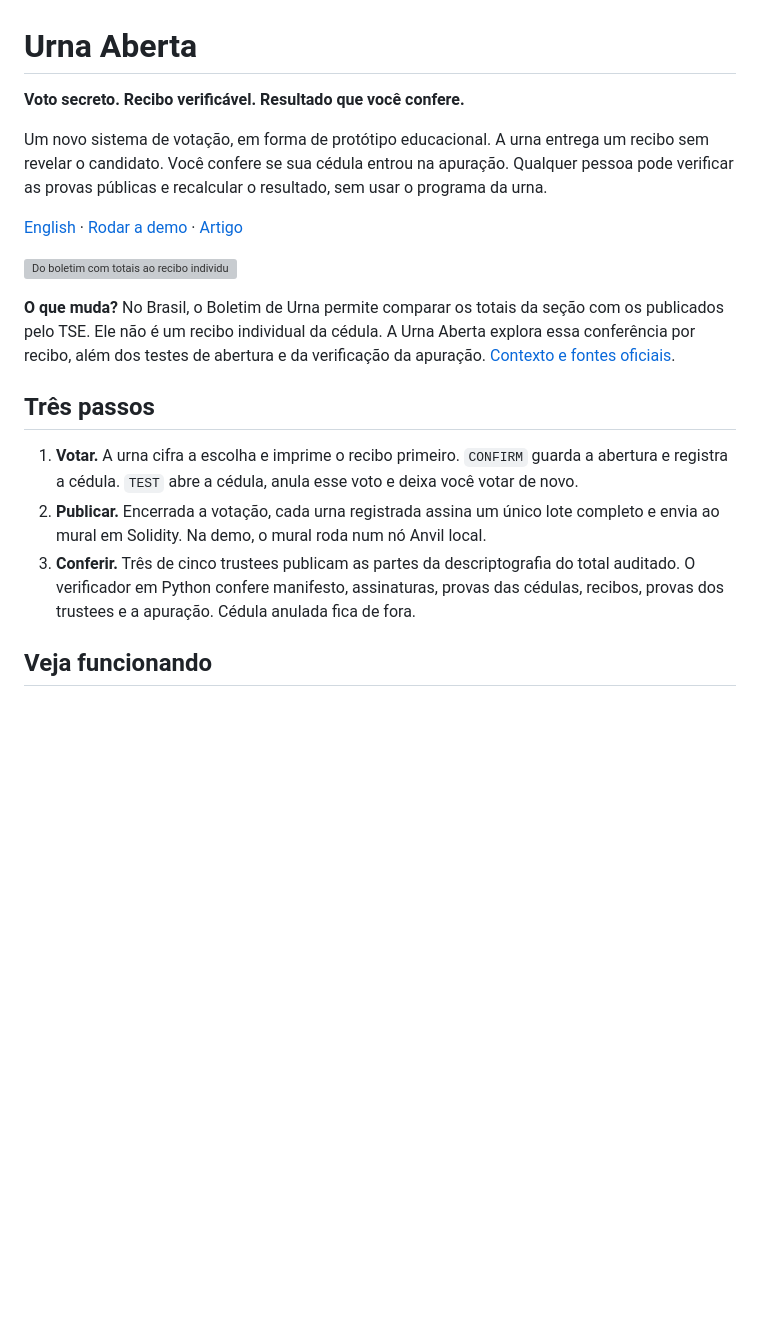
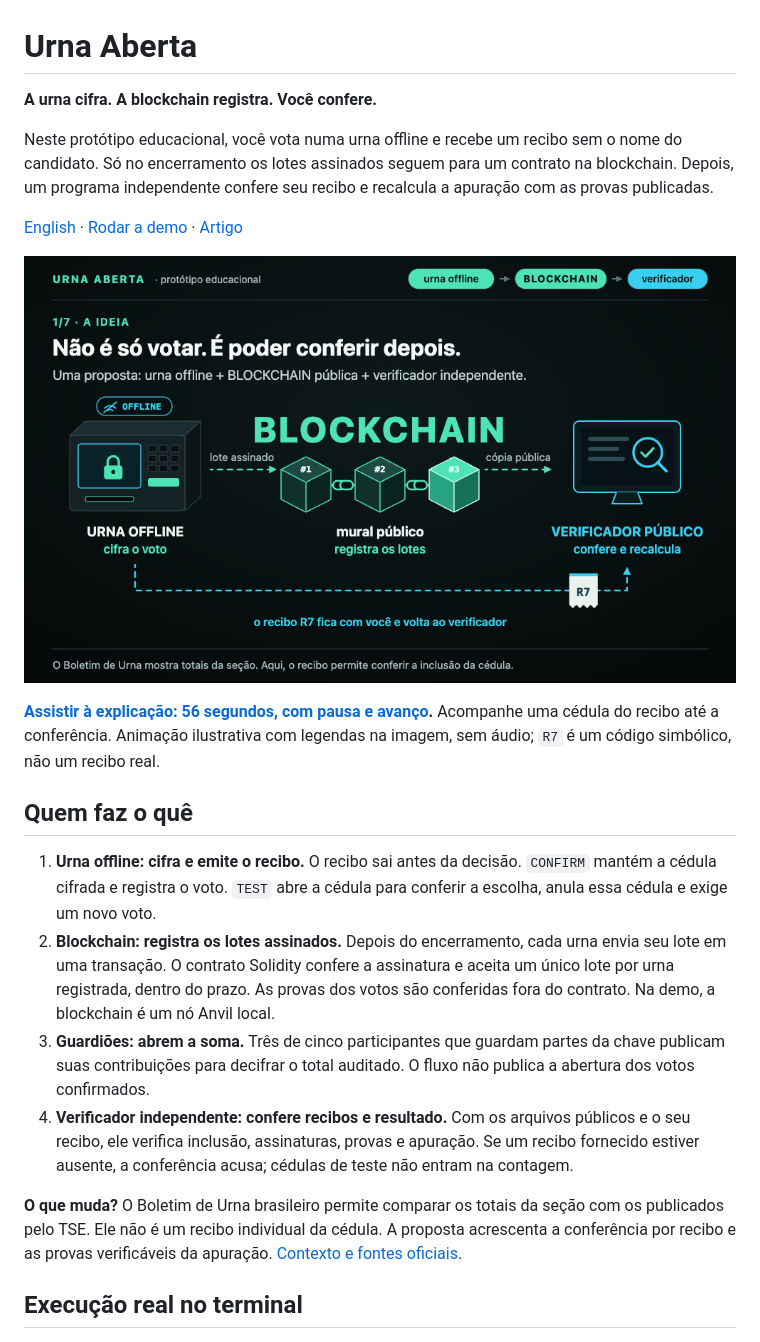
Before and after one commit to Hmenez3s/direct-publication, a Markdown page: README.pt-BR.md, the part around the change. GitHub-like rendering; pictures changed too: docs/intro.pt-BR.png (added); blank space fills up the shorter version; grey boxes are pictures that could not be loaded.

```diff
--- a/README.pt-BR.md
+++ b/README.pt-BR.md
@@ -1,22 +1,25 @@
 # Urna Aberta
 
-**Voto secreto. Recibo verificável. Resultado que você confere.**
+**A urna cifra. A blockchain registra. Você confere.**
 
-Um novo sistema de votação, em forma de protótipo educacional. A urna entrega um recibo sem revelar o candidato. Você confere se sua cédula entrou na apuração. Qualquer pessoa pode verificar as provas públicas e recalcular o resultado, sem usar o programa da urna.
+Neste protótipo educacional, você vota numa urna offline e recebe um recibo sem o nome do candidato. Só no encerramento os lotes assinados seguem para um contrato na blockchain. Depois, um programa independente confere seu recibo e recalcula a apuração com as provas publicadas.
 
 [English](README.md) · [Rodar a demo](#rodar) · [Artigo](paper/main.pdf)
 
-![Do boletim com totais ao recibo individual: conheça a proposta Urna Aberta](docs/intro.pt-BR.svg)
+[![Como um recibo liga a urna offline à blockchain e à conferência pública](docs/intro.pt-BR.png)](docs/intro.pt-BR.mp4)
 
-**O que muda?** No Brasil, o Boletim de Urna permite comparar os totais da seção com os publicados pelo TSE. Ele não é um recibo individual da cédula. A Urna Aberta explora essa conferência por recibo, além dos testes de abertura e da verificação da apuração. [Contexto e fontes oficiais](docs/media.md#brazilian-system-context).
+**[Assistir à explicação: 56 segundos, com pausa e avanço](docs/intro.pt-BR.mp4).** Acompanhe uma cédula do recibo até a conferência. Animação ilustrativa com legendas na imagem, sem áudio; `R7` é um código simbólico, não um recibo real.
 
-## Três passos
+## Quem faz o quê
 
-1. **Votar.** A urna cifra a escolha e imprime o recibo primeiro. `CONFIRM` guarda a abertura e registra a cédula. `TEST` abre a cédula, anula esse voto e deixa você votar de novo.
-2. **Publicar.** Encerrada a votação, cada urna registrada assina um único lote completo e envia ao mural em Solidity. Na demo, o mural roda num nó Anvil local.
-3. **Conferir.** Três de cinco trustees publicam as partes da descriptografia do total auditado. O verificador em Python confere manifesto, assinaturas, provas das cédulas, recibos, provas dos trustees e a apuração. Cédula anulada fica de fora.
+1. **Urna offline: cifra e emite o recibo.** O recibo sai antes da decisão. `CONFIRM` mantém a cédula cifrada e registra o voto. `TEST` abre a cédula para conferir a escolha, anula essa cédula e exige um novo voto.
+2. **Blockchain: registra os lotes assinados.** Depois do encerramento, cada urna envia seu lote em uma transação. O contrato Solidity confere a assinatura e aceita um único lote por urna registrada, dentro do prazo. As provas dos votos são conferidas fora do contrato. Na demo, a blockchain é um nó Anvil local.
+3. **Guardiões: abrem a soma.** Três de cinco participantes que guardam partes da chave publicam suas contribuições para decifrar o total auditado. O fluxo não publica a abertura dos votos confirmados.
+4. **Verificador independente: confere recibos e resultado.** Com os arquivos públicos e o seu recibo, ele verifica inclusão, assinaturas, provas e apuração. Se um recibo fornecido estiver ausente, a conferência acusa; cédulas de teste não entram na contagem.
 
-## Veja funcionando
+**O que muda?** O Boletim de Urna brasileiro permite comparar os totais da seção com os publicados pelo TSE. Ele não é um recibo individual da cédula. A proposta acrescenta a conferência por recibo e as provas verificáveis da apuração. [Contexto e fontes oficiais](docs/media.md#brazilian-system-context).
+
+## Execução real no terminal
 
 ![Eleição real da demo: votar, testar, publicar e conferir](docs/demo.pt-BR.gif)
 
```
Also changed, not shown: README.md (+12 -9 lines), docs/media.md (+29 -2 lines), docs/intro.png (added), 4 other files.
